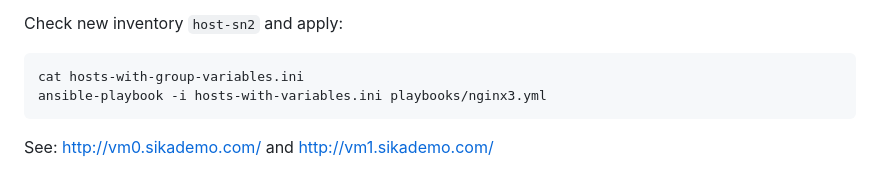
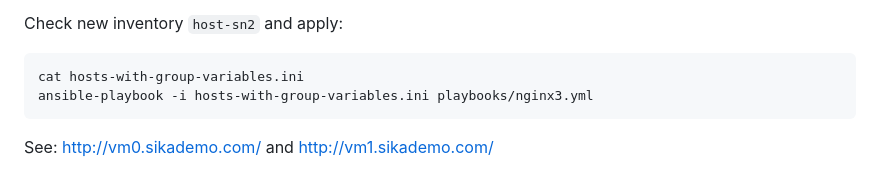
Before and after one commit to ondrejsika/ansible-training, a Markdown page: README.md, the part around the change. Drawn GitHub-style.

Commit message:
fix(README): fix typo #56

````diff
--- a/README.md
+++ b/README.md
@@ -562,7 +562,7 @@ Check new inventory `host-sn2` and apply:
 
 ```
 cat hosts-with-group-variables.ini
-ansible-playbook -i hosts-with-variables.ini playbooks/nginx3.yml
+ansible-playbook -i hosts-with-group-variables.ini playbooks/nginx3.yml
 ```
 
 See: <http://vm0.sikademo.com/> and <http://vm1.sikademo.com/>
````
